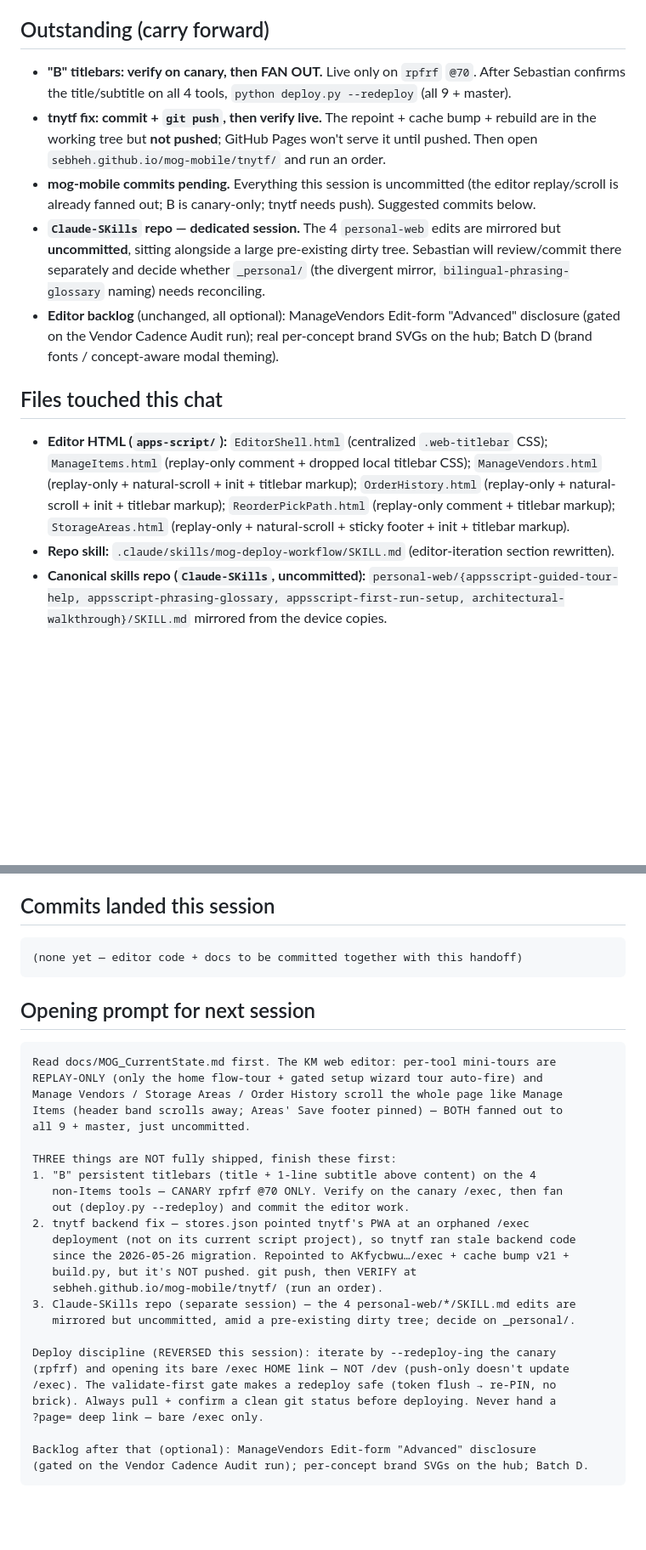
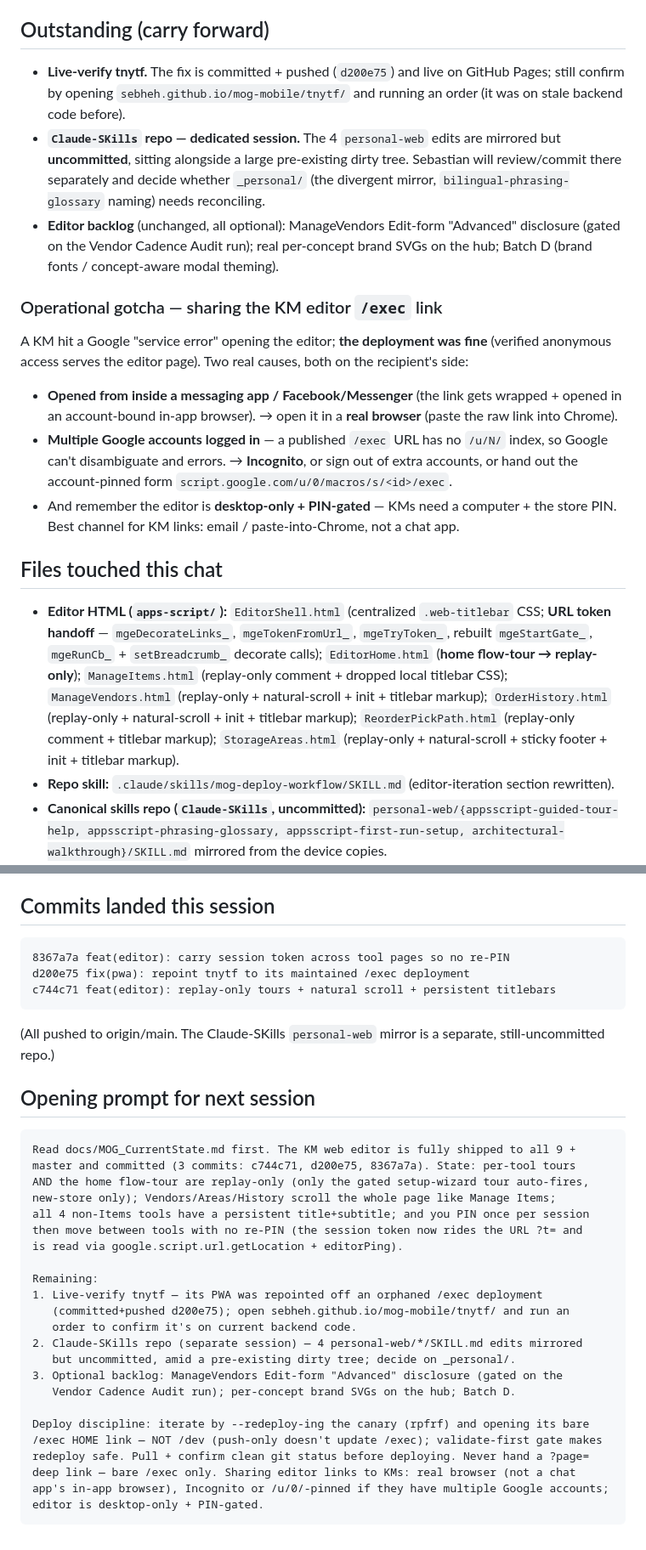
Before and after one commit to SebHEH/mog-mobile, a Markdown page: docs/MOG_SessionHandoff_2026_06_26.md, 2 parts joined by grey strips. Shown at 85% size. GitHub-like rendering; blank space fills up the shorter version.

Commit message:
docs: fold no-re-PIN + home-tour-replay-only into handoff/CurrentState
Bring the 2026-06-26 handoff + CurrentState current with what shipped after they were first written: the URL token handoff (no re-PIN across tools, 8367a7a), home flow-tour made replay-only, B titlebars fanned out (c744c71), tnytf fix pushed (d200e75), and the KM editor-link gotcha (chat-app/multi-account). All three editor commits noted.

Co-Authored-By: Claude Opus 4.8 <noreply@anthropic.com>

````diff
--- a/docs/MOG_SessionHandoff_2026_06_26.md
+++ b/docs/MOG_SessionHandoff_2026_06_26.md
@@ -34,15 +36,20 @@
 
 ## Outstanding (carry forward)
 
-- **"B" titlebars: verify on canary, then FAN OUT.** Live only on `rpfrf` `@70`. After Sebastian confirms the title/subtitle on all 4 tools, `python deploy.py --redeploy` (all 9 + master).
-- **tnytf fix: commit + `git push`, then verify live.** The repoint + cache bump + rebuild are in the working tree but **not pushed**; GitHub Pages won't serve it until pushed. Then open `sebheh.github.io/mog-mobile/tnytf/` and run an order.
-- **mog-mobile commits pending.** Everything this session is uncommitted (the editor replay/scroll is already fanned out; B is canary-only; tnytf needs push). Suggested commits below.
+- **Live-verify tnytf.** The fix is committed + pushed (`d200e75`) and live on GitHub Pages; still confirm by opening `sebheh.github.io/mog-mobile/tnytf/` and running an order (it was on stale backend code before).
 - **`Claude-SKills` repo — dedicated session.** The 4 `personal-web` edits are mirrored but **uncommitted**, sitting alongside a large pre-existing dirty tree. Sebastian will review/commit there separately and decide whether `_personal/` (the divergent mirror, `bilingual-phrasing-glossary` naming) needs reconciling.
 - **Editor backlog** (unchanged, all optional): ManageVendors Edit-form "Advanced" disclosure (gated on the Vendor Cadence Audit run); real per-concept brand SVGs on the hub; Batch D (brand fonts / concept-aware modal theming).
 
+### Operational gotcha — sharing the KM editor `/exec` link
+
+A KM hit a Google "service error" opening the editor; **the deployment was fine** (verified anonymous access serves the editor page). Two real causes, both on the recipient's side:
+- **Opened from inside a messaging app / Facebook/Messenger** (the link gets wrapped + opened in an account-bound in-app browser). → open it in a **real browser** (paste the raw link into Chrome).
+- **Multiple Google accounts logged in** — a published `/exec` URL has no `/u/N/` index, so Google can't disambiguate and errors. → **Incognito**, or sign out of extra accounts, or hand out the account-pinned form `script.google.com/u/0/macros/s/<id>/exec`.
+- And remember the editor is **desktop-only + PIN-gated** — KMs need a computer + the store PIN. Best channel for KM links: email / paste-into-Chrome, not a chat app.
+
 ## Files touched this chat
 
-- **Editor HTML (`apps-script/`):** `EditorShell.html` (centralized `.web-titlebar` CSS); `ManageItems.html` (replay-only comment + dropped local titlebar CSS); `ManageVendors.html` (replay-only + natural-scroll + init + titlebar markup); `OrderHistory.html` (replay-only + natural-scroll + init + titlebar markup); `ReorderPickPath.html` (replay-only comment + titlebar markup); `StorageAreas.html` (replay-only + natural-scroll + sticky footer + init + titlebar markup).
+- **Editor HTML (`apps-script/`):** `EditorShell.html` (centralized `.web-titlebar` CSS; **URL token handoff** — `mgeDecorateLinks_`, `mgeTokenFromUrl_`, `mgeTryToken_`, rebuilt `mgeStartGate_`, `mgeRunCb_` + `setBreadcrumb_` decorate calls); `EditorHome.html` (**home flow-tour → replay-only**); `ManageItems.html` (replay-only comment + dropped local titlebar CSS); `ManageVendors.html` (replay-only + natural-scroll + init + titlebar markup); `OrderHistory.html` (replay-only + natural-scroll + init + titlebar markup); `ReorderPickPath.html` (replay-only comment + titlebar markup); `StorageAreas.html` (replay-only + natural-scroll + sticky footer + init + titlebar markup).
 - **Repo skill:** `.claude/skills/mog-deploy-workflow/SKILL.md` (editor-iteration section rewritten).
 - **Canonical skills repo (`Claude-SKills`, uncommitted):** `personal-web/{appsscript-guided-tour-help, appsscript-phrasing-glossary, appsscript-first-run-setup, architectural-walkthrough}/SKILL.md` mirrored from the device copies.
 - **PWA layer (tnytf fix):** `stores.json` (tnytf deployment URL), `template/sw.js` (CACHE_VERSION v20→v21), and `build.py` output — `tnytf/index.html` + all 8 `<slug>/sw.js` regenerated.
@@ -54,36 +61,36 @@
 ## Commits landed this session
 
 ```
-(none yet — editor code + docs to be committed together with this handoff)
+8367a7a feat(editor): carry session token across tool pages so no re-PIN
+d200e75 fix(pwa): repoint tnytf to its maintained /exec deployment
+c744c71 feat(editor): replay-only tours + natural scroll + persistent titlebars
 ```
+(All pushed to origin/main. The Claude-SKills `personal-web` mirror is a separate, still-uncommitted repo.)
 
 ## Opening prompt for next session
 
 ```
-Read docs/MOG_CurrentState.md first. The KM web editor: per-tool mini-tours are
-REPLAY-ONLY (only the home flow-tour + gated setup wizard tour auto-fire) and
-Manage Vendors / Storage Areas / Order History scroll the whole page like Manage
-Items (header band scrolls away; Areas' Save footer pinned) — BOTH fanned out to
-all 9 + master, just uncommitted.
+Read docs/MOG_CurrentState.md first. The KM web editor is fully shipped to all 9 +
+master and committed (3 commits: c744c71, d200e75, 8367a7a). State: per-tool tours
+AND the home flow-tour are replay-only (only the gated setup-wizard tour auto-fires,
+new-store only); Vendors/Areas/History scroll the whole page like Manage Items;
+all 4 non-Items tools have a persistent title+subtitle; and you PIN once per session
+then move between tools with no re-PIN (the session token now rides the URL ?t= and
+is read via google.script.url.getLocation + editorPing).
 
-THREE things are NOT fully shipped, finish these first:
-1. "B" persistent titlebars (title + 1-line subtitle above content) on the 4
-   non-Items tools — CANARY rpfrf @70 ONLY. Verify on the canary /exec, then fan
-   out (deploy.py --redeploy) and commit the editor work.
-2. tnytf backend fix — stores.json pointed tnytf's PWA at an orphaned /exec
-   deployment (not on its current script project), so tnytf ran stale backend code
-   since the 2026-05-26 migration. Repointed to AKfycbwu…/exec + cache bump v21 +
-   build.py, but it's NOT pushed. git push, then VERIFY at
-   sebheh.github.io/mog-mobile/tnytf/ (run an order).
-3. Claude-SKills repo (separate session) — the 4 personal-web/*/SKILL.md edits are
-   mirrored but uncommitted, amid a pre-existing dirty tree; decide on _personal/.
+Remaining:
+1. Live-verify tnytf — its PWA was repointed off an orphaned /exec deployment
+   (committed+pushed d200e75); open sebheh.github.io/mog-mobile/tnytf/ and run an
+   order to confirm it's on current backend code.
+2. Claude-SKills repo (separate session) — 4 personal-web/*/SKILL.md edits mirrored
+   but uncommitted, amid a pre-existing dirty tree; decide on _personal/.
+3. Optional backlog: ManageVendors Edit-form "Advanced" disclosure (gated on the
+   Vendor Cadence Audit run); per-concept brand SVGs on the hub; Batch D.
 
-Deploy discipline (REVERSED this session): iterate by --redeploy-ing the canary
-(rpfrf) and opening its bare /exec HOME link — NOT /dev (push-only doesn't update
-/exec). The validate-first gate makes a redeploy safe (token flush → re-PIN, no
-brick). Always pull + confirm a clean git status before deploying. Never hand a
-?page= deep link — bare /exec only.
-
-Backlog after that (optional): ManageVendors Edit-form "Advanced" disclosure
-(gated on the Vendor Cadence Audit run); per-concept brand SVGs on the hub; Batch D.
+Deploy discipline: iterate by --redeploy-ing the canary (rpfrf) and opening its bare
+/exec HOME link — NOT /dev (push-only doesn't update /exec); validate-first gate makes
+redeploy safe. Pull + confirm clean git status before deploying. Never hand a ?page=
+deep link — bare /exec only. Sharing editor links to KMs: real browser (not a chat
+app's in-app browser), Incognito or /u/0/-pinned if they have multiple Google accounts;
+editor is desktop-only + PIN-gated.
 ```
````
Also changed, not shown: other parts of docs/MOG_SessionHandoff_2026_06_26.md (+13 -11 lines), docs/MOG_CurrentState.md (+2 -2 lines).
